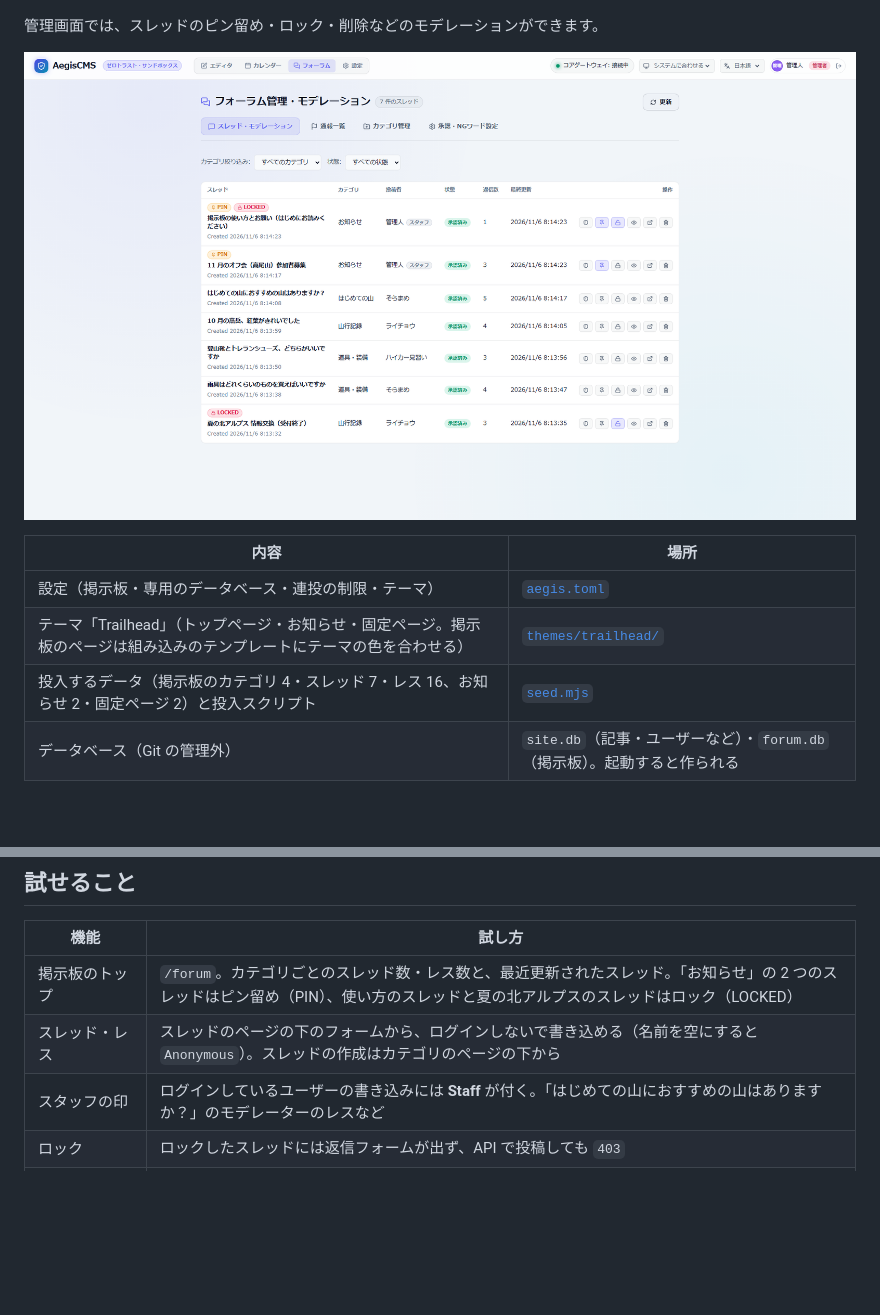
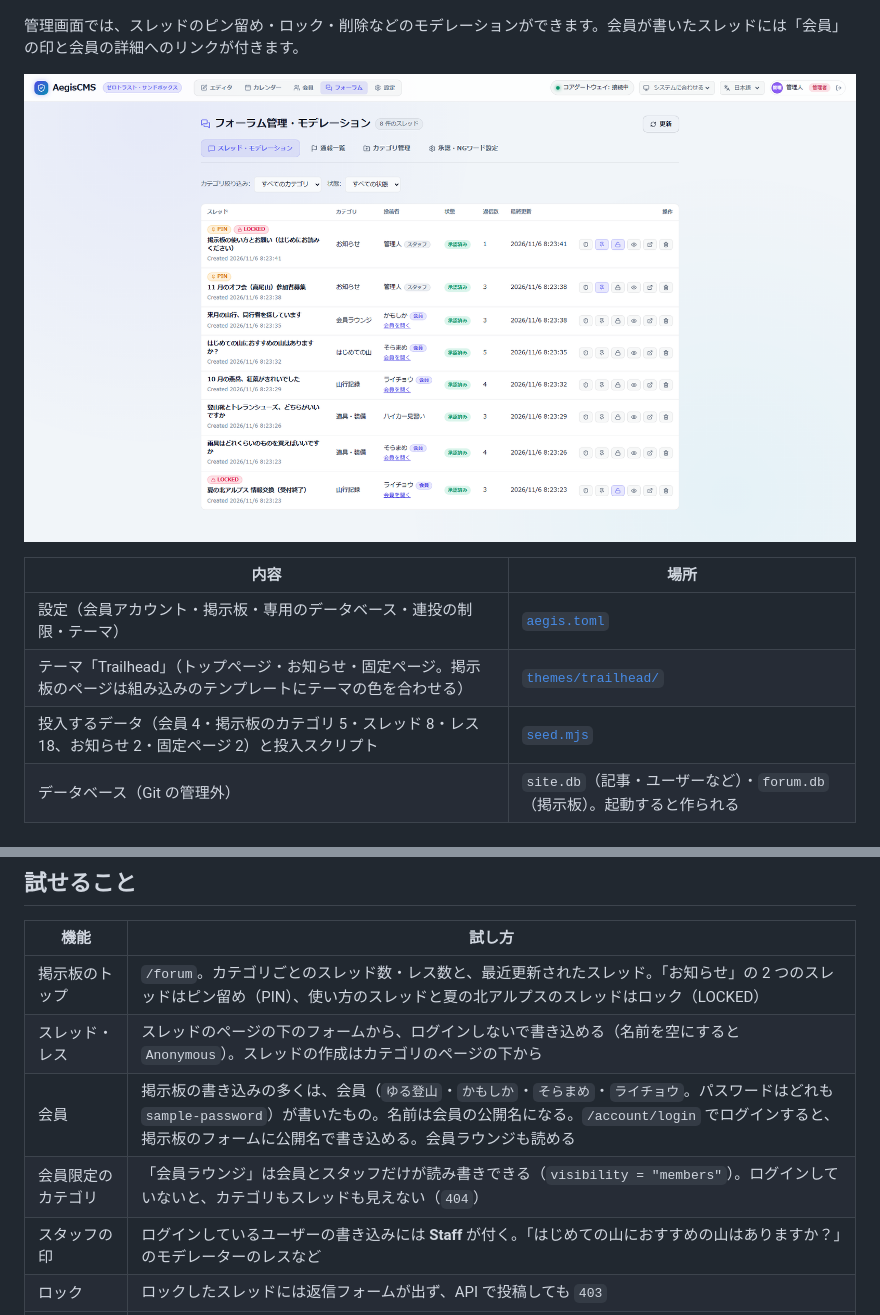
Before and after one commit to takumi-mr/AegisCMS, a Markdown page: examples/hiking-forum/README.md, 2 parts joined by grey strips. Drawn GitHub-style; pictures changed too: docs/images/forum-admin.png; blank space fills up the shorter version.

```diff
--- a/examples/hiking-forum/README.md
+++ b/examples/hiking-forum/README.md
@@ -6,15 +6,15 @@ AegisCMS の掲示板（[docs/forum.md](../../docs/forum.md)）で作った、
 
 ![スレッド（レス番号・返信先・スタッフの印）](../../docs/images/forum-thread.png)
 
-管理画面では、スレッドのピン留め・ロック・削除などのモデレーションができます。
+管理画面では、スレッドのピン留め・ロック・削除などのモデレーションができます。会員が書いたスレッドには「会員」の印と会員の詳細へのリンクが付きます。
 
 ![Admin Studio のスレッド・モデレーション](../../docs/images/forum-admin.png)
 
 | 内容 | 場所 |
 | --- | --- |
-| 設定（掲示板・専用のデータベース・連投の制限・テーマ） | [`aegis.toml`](aegis.toml) |
+| 設定（会員アカウント・掲示板・専用のデータベース・連投の制限・テーマ） | [`aegis.toml`](aegis.toml) |
 | テーマ「Trailhead」（トップページ・お知らせ・固定ページ。掲示板のページは組み込みのテンプレートにテーマの色を合わせる） | [`themes/trailhead/`](../../themes/trailhead) |
-| 投入するデータ（掲示板のカテゴリ 4・スレッド 7・レス 16、お知らせ 2・固定ページ 2）と投入スクリプト | [`seed.mjs`](seed.mjs) |
+| 投入するデータ（会員 4・掲示板のカテゴリ 5・スレッド 8・レス 18、お知らせ 2・固定ページ 2）と投入スクリプト | [`seed.mjs`](seed.mjs) |
 | データベース（Git の管理外） | `site.db`（記事・ユーザーなど）・`forum.db`（掲示板）。起動すると作られる |
 
 ## 起動する
@@ -62,6 +62,8 @@ node examples/hiking-forum/seed.mjs     # 別のターミナルで
 | --- | --- |
 | 掲示板のトップ | `/forum`。カテゴリごとのスレッド数・レス数と、最近更新されたスレッド。「お知らせ」の 2 つのスレッドはピン留め（PIN）、使い方のスレッドと夏の北アルプスのスレッドはロック（LOCKED） |
 | スレッド・レス | スレッドのページの下のフォームから、ログインしないで書き込める（名前を空にすると `Anonymous`）。スレッドの作成はカテゴリのページの下から |
+| 会員 | 掲示板の書き込みの多くは、会員（`ゆる登山`・`かもしか`・`そらまめ`・`ライチョウ`。パスワードはどれも `sample-password`）が書いたもの。名前は会員の公開名になる。`/account/login` でログインすると、掲示板のフォームに公開名で書き込める。会員ラウンジも読める |
+| 会員限定のカテゴリ | 「会員ラウンジ」は会員とスタッフだけが読み書きできる（`visibility = "members"`）。ログインしていないと、カテゴリもスレッドも見えない（`404`） |
 | スタッフの印 | ログインしているユーザーの書き込みには **Staff** が付く。「はじめての山におすすめの山はありますか？」のモデレーターのレスなど |
 | ロック | ロックしたスレッドには返信フォームが出ず、API で投稿しても `403` |
 | 連投の制限 | 同じ IP から 3 秒以内（`rate_limit_secs = 3`）に続けて書き込むとエラーになる（API は `429`） |
```
Also changed, not shown: docs/forum.md (+4 -2 lines), docs/members.md (+5 -0 lines), docs/images/forum-categories-admin.png (added), docs/images/forum-public.png, docs/images/forum-thread.png, docs/images/members-admin.png (added), docs/images/members-detail.png (added), 6 other files.
